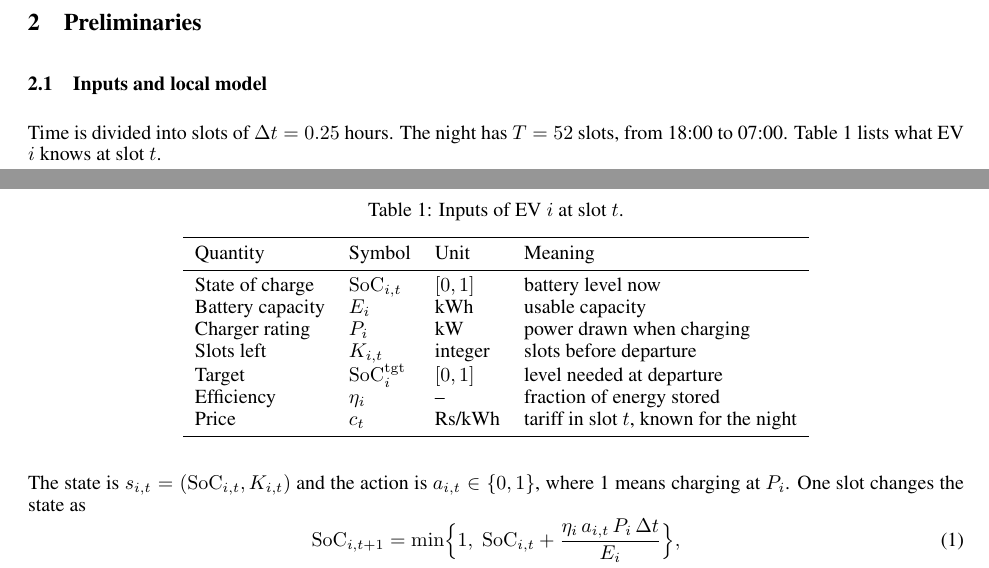
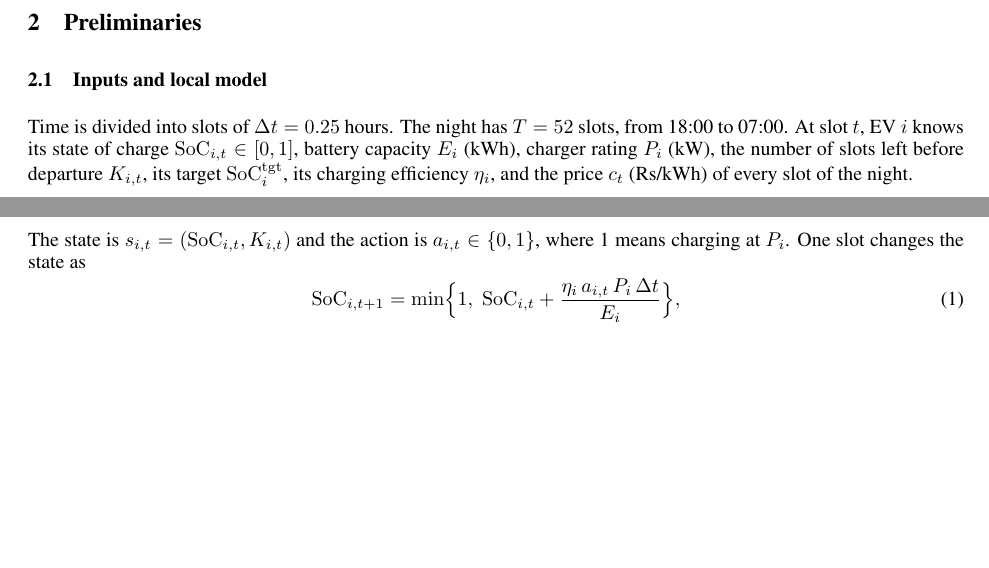
Before and after one commit to 1357koushik/safe-ev-charging-mediator, a LaTeX paper (report/main.tex): two parts of pages 1 and 2 of 9, joined at a grey line, cut so that both start at the same text, the shorter picture padded with empty space. Compiled offline with pdfLaTeX.

Commit message:
report: inline the inputs table, shorter contributions and Shapley computation

```diff
--- a/report/main.tex
+++ b/report/main.tex
@@ -51,26 +51,7 @@ Uncoordinated home charging overloading local transformers is a known problem \c
 
 \subsection{Inputs and local model}
 
-Time is divided into slots of $\dt = 0.25$ hours. The night has $T = 52$ slots, from 18:00 to 07:00. Table~\ref{tab:inputs} lists what EV $i$ knows at slot $t$.
-
-\begin{table}[!htb]
-\centering
-\caption{Inputs of EV $i$ at slot $t$.}
-\label{tab:inputs}
-\begin{tabular}{llll}
-\toprule
-Quantity & Symbol & Unit & Meaning \\
-\midrule
-State of charge & $\soc_{i,t}$ & $[0,1]$ & battery level now \\
-Battery capacity & $E_i$ & kWh & usable capacity \\
-Charger rating & $P_i$ & kW & power drawn when charging \\
-Slots left & $K_{i,t}$ & integer & slots before departure \\
-Target & $\soc^{\mathrm{tgt}}_i$ & $[0,1]$ & level needed at departure \\
-Efficiency & $\eta_i$ & -- & fraction of energy stored \\
-Price & $c_t$ & Rs/kWh & tariff in slot $t$, known for the night \\
-\bottomrule
-\end{tabular}
-\end{table}
+Time is divided into slots of $\dt = 0.25$ hours. The night has $T = 52$ slots, from 18:00 to 07:00. At slot $t$, EV $i$ knows its state of charge $\soc_{i,t} \in [0,1]$, battery capacity $E_i$ (kWh), charger rating $P_i$ (kW), the number of slots left before departure $K_{i,t}$, its target $\soc^{\mathrm{tgt}}_i$, its charging efficiency $\eta_i$, and the price $c_t$ (Rs/kWh) of every slot of the night.
 
 The state is $s_{i,t} = (\soc_{i,t}, K_{i,t})$ and the action is $a_{i,t} \in \{0,1\}$, where 1 means charging at $P_i$. One slot changes the state as
 \begin{align}
```
Also changed, not shown: report/main.tex (8 more changed lines).
